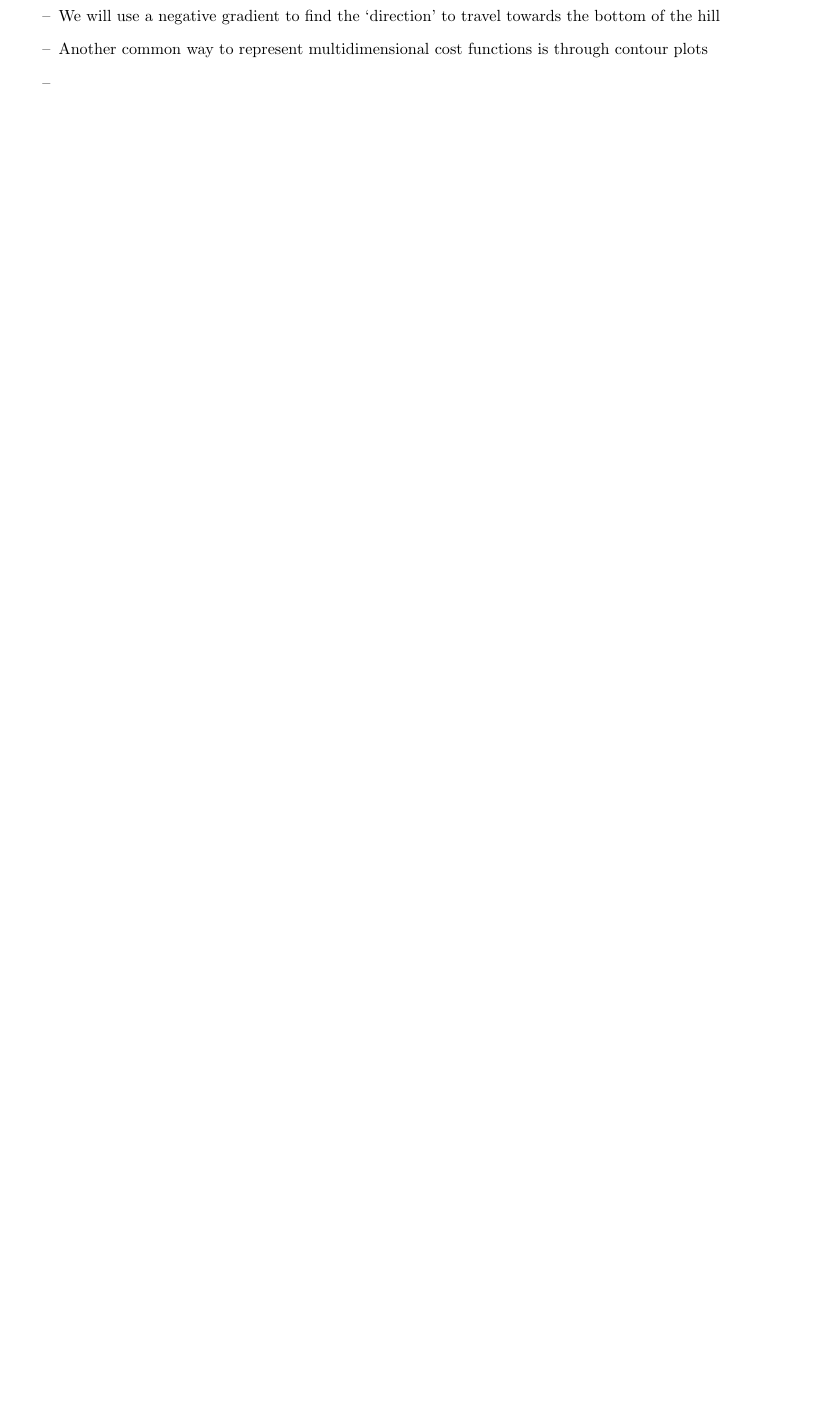
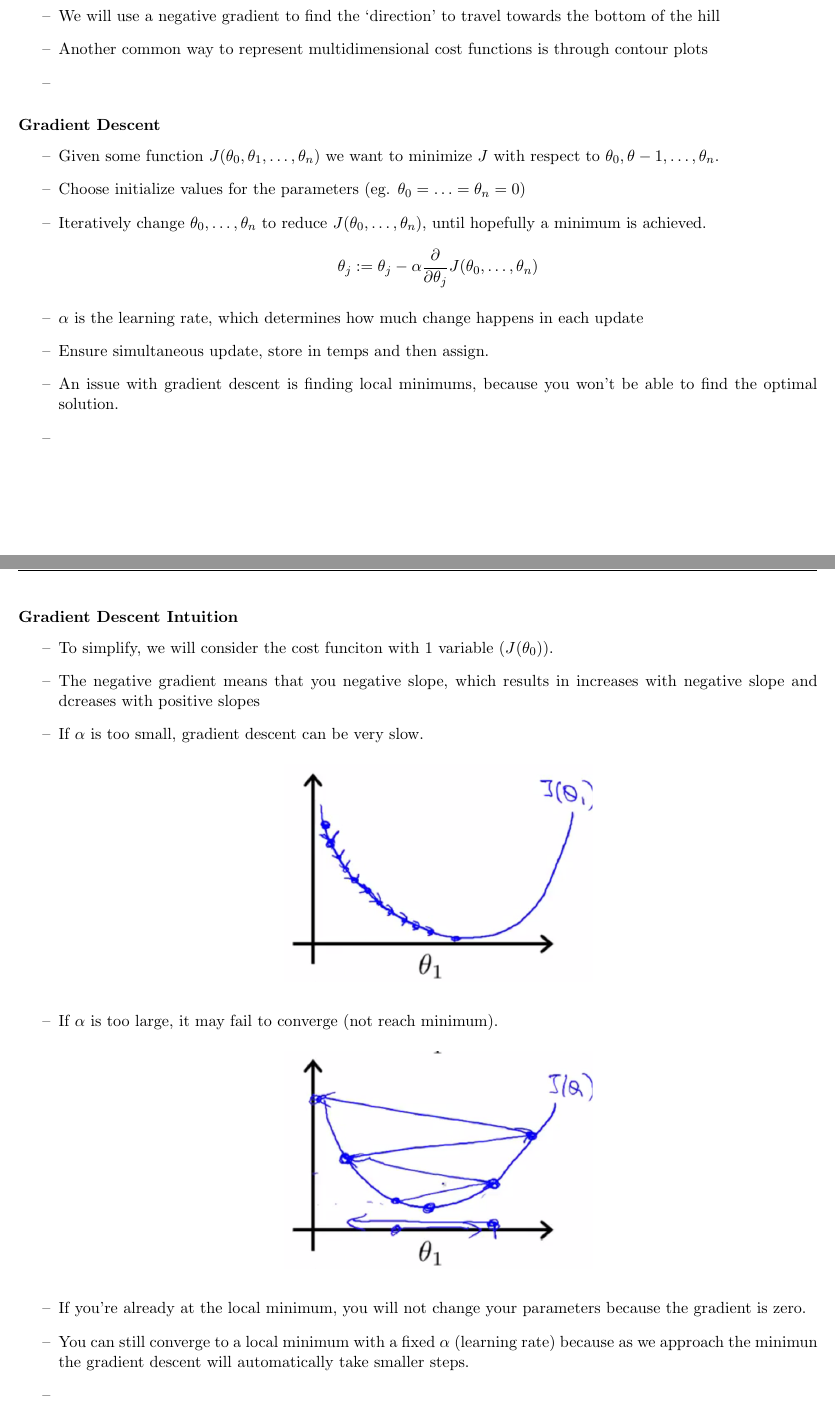
Before and after one commit to maxosmith/Course-Notes, a LaTeX document (EECS_445/Index.tex, which reads EECS_445/sections/cs229/w1/w1-1varlinreg.tex): part of page 7 of 7 before the commit and two parts of pages 7 and 8 of 8 after it, the two joined at a grey line, cut so that both start at the same text, the shorter picture padded with empty space. Compiled offline with pdfLaTeX.

Commit message:
+Gradient Descent

```diff
--- a/EECS_445/sections/cs229/w1/w1-1varlinreg.tex
+++ b/EECS_445/sections/cs229/w1/w1-1varlinreg.tex
@@ -64,3 +64,35 @@ Similarly when you have an additional variable, you want to reach the bottom of
 	\item Another common way to represent multidimensional cost functions is through contour plots
 	\item
 \end{itemize}
+
+\subsubsection{Gradient Descent}
+\begin{itemize}[--]
+	\item Given some function $J(\theta_0, \theta_1,\ldots ,\theta_n)$ we want to minimize $J$ with respect to $\theta_0, \theta-1,\ldots ,\theta_n$.
+	\item Choose initialize values for the parameters (eg. $\theta_0=\ldots=\theta_n =0$)
+	\item Iteratively change $\theta_0, \ldots, \theta_n$ to reduce $J(\theta_0, \ldots, \theta_n )$, until hopefully a minimum is achieved.
+	$$\theta_j := \theta_j - \alpha \frac{\partial}{\partial \theta_j}J(\theta_0,\ldots, \theta_n)$$
+	\item $\alpha$ is the learning rate, which determines how much change happens in each update
+ 	\item Ensure simultaneous update, store in temps and then assign.
+	\item An issue with gradient descent is finding local minimums, because you won't be able to find the optimal solution.
+	\item
+\end{itemize}
+
+\subsubsection{Gradient Descent Intuition}
+\begin{itemize}[--]
+	\item To simplify, we will consider the cost funciton with 1 variable ($J(\theta_0)$).
+	\item The negative gradient means that you negative slope, which results in increases with negative slope and dcreases with positive slopes
+	\item If $\alpha$ is too small, gradient descent can be very slow.
+	\begin{center}
+		\includegraphics[scale=0.75]{sections/cs229/w1/alpha_small.png}
+	\end{center}
+
+	\item If $\alpha$ is too large, it may fail to converge (not reach minimum).
+	\begin{center}
+		\includegraphics[scale=0.75]{sections/cs229/w1/alpha_large.png}
+	\end{center}
+
+	\item If you're already at the local minimum, you will not change your parameters because the gradient is zero.
+	\item You can still converge to a local minimum with a fixed $\alpha$ (learning rate) because as we approach the minimun the gradient descent will automatically take smaller steps.
+	\item
+
+\end{itemize}
```
Also changed, not shown: EECS_445/Index.pdf, EECS_445/sections/cs229/w1/alpha_large.png (added), EECS_445/sections/cs229/w1/alpha_small.png (added).
